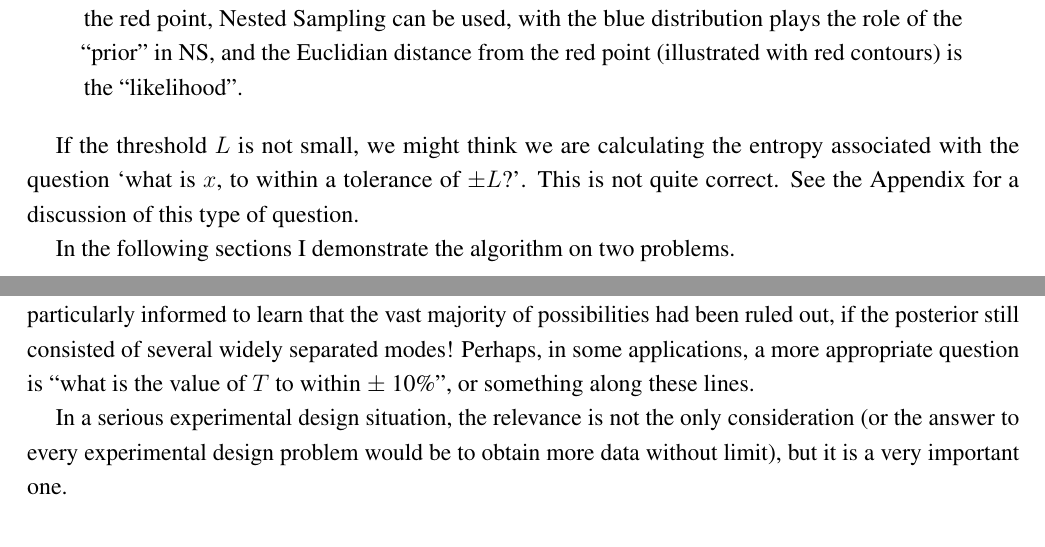
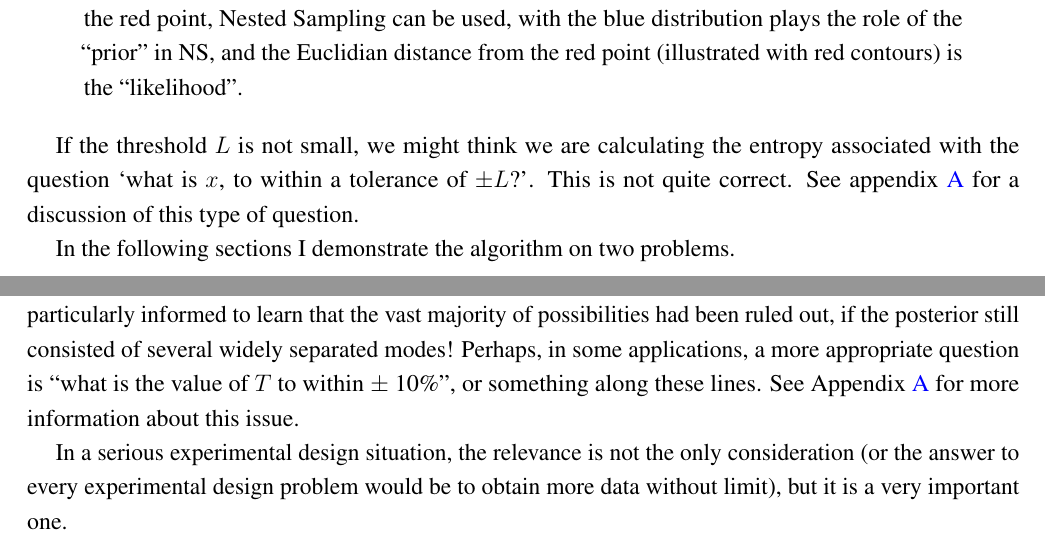
Before and after one commit to eggplantbren/InfoNest, a LaTeX paper (paper/ms.tex): two parts of pages 7 and 11 of 17, joined at a grey line, cut so that both start at the same text. Compiled offline with pdfLaTeX.

Commit message:
Appendix references

```diff
--- a/paper/ms.tex
+++ b/paper/ms.tex
@@ -537,7 +537,8 @@ The log-volume of a ball of radius $L$ in $n$ dimensions is
 
 If the threshold $L$ is not small, we might think we are calculating the entropy associated
 with the question `what is $x$, to within a tolerance of $\pm L$?'.
-This is not quite correct. See the Appendix for a discussion of this
+This is not quite correct. See appendix~\ref{sec:precisional}
+for a discussion of this
 type of question.
 
 In the following sections I demonstrate the algorithm on two problems.
@@ -740,7 +741,8 @@ that the vast majority of possibilities had been ruled out, if the
 posterior still consisted of several widely separated modes!
 Perhaps, in some applications, a more appropriate question is
 ``what is the value of $T$ to within $\pm$ 10\%'', or something along these
-lines.
+lines. See Appendix~\ref{sec:precisional} for more information about this
+issue.
 
 In a serious experimental design situation, the relevance is not the only
 consideration (or the answer to every experimental design problem would
```
Also changed, not shown: paper/ms.tex (4 more changed lines).
